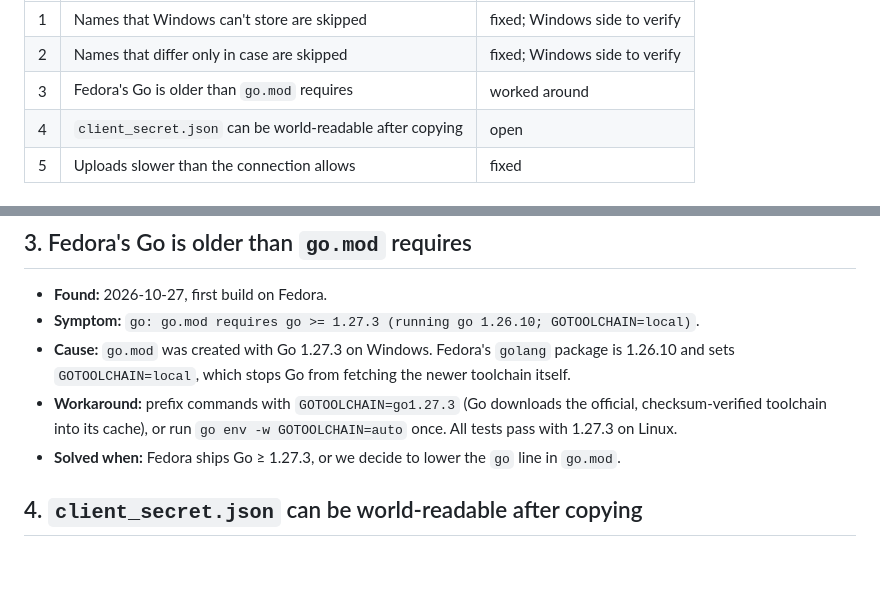
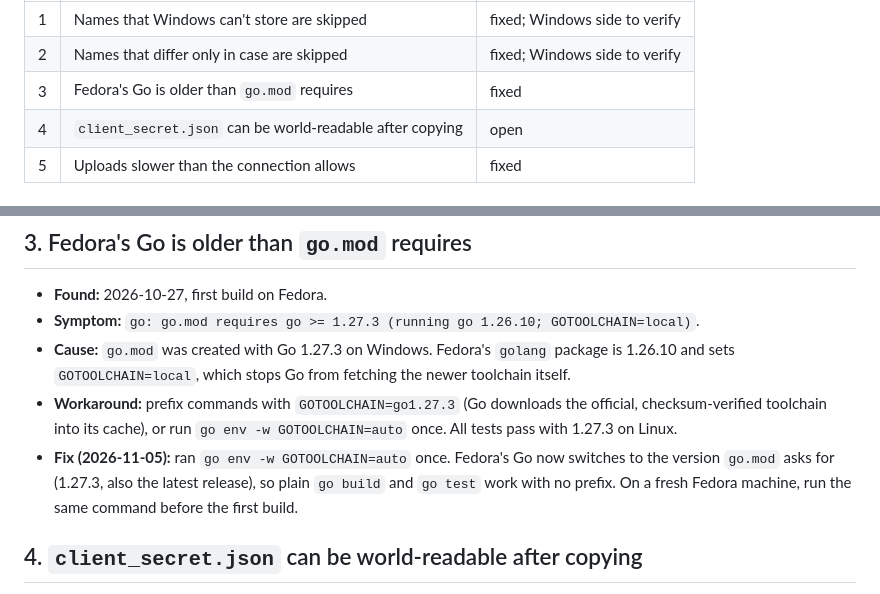
Before and after one commit to USER1043/cloudsync, a Markdown page: ISSUES.md, 2 parts joined by grey strips. Drawn GitHub-style; blank space fills up the shorter version.

Commit message:
Docs: fix Fedora's Go toolchain with GOTOOLCHAIN=auto
Fedora's golang package (1.26.10) sets GOTOOLCHAIN=local, so it refused
to build a module that needs Go 1.27.3. Running `go env -w
GOTOOLCHAIN=auto` once lets it fetch the version go.mod asks for, so
builds and tests no longer need a prefix. ISSUES.md #3 is marked fixed
and CLAUDE.md points new Fedora setups at the same command.

Co-Authored-By: Claude Opus 5.5 <noreply@anthropic.com>

```diff
--- a/ISSUES.md
+++ b/ISSUES.md
@@ -13,7 +13,7 @@ small uploads, Windows locking the running `.exe`) are recorded in
 |---|---|---|
 | 1 | Names that Windows can't store are skipped | fixed; Windows side to verify |
 | 2 | Names that differ only in case are skipped | fixed; Windows side to verify |
-| 3 | Fedora's Go is older than `go.mod` requires | worked around |
+| 3 | Fedora's Go is older than `go.mod` requires | fixed |
 | 4 | `client_secret.json` can be world-readable after copying | open |
 | 5 | Uploads slower than the connection allows | fixed |
 
@@ -103,8 +103,10 @@ small uploads, Windows locking the running `.exe`) are recorded in
 - **Workaround:** prefix commands with `GOTOOLCHAIN=go1.27.3` (Go downloads
   the official, checksum-verified toolchain into its cache), or run
   `go env -w GOTOOLCHAIN=auto` once. All tests pass with 1.27.3 on Linux.
-- **Solved when:** Fedora ships Go ≥ 1.27.3, or we decide to lower the `go`
-  line in `go.mod`.
+- **Fix (2026-11-05):** ran `go env -w GOTOOLCHAIN=auto` once. Fedora's Go
+  now switches to the version `go.mod` asks for (1.27.3, also the latest
+  release), so plain `go build` and `go test` work with no prefix. On a
+  fresh Fedora machine, run the same command before the first build.
 
 ## 4. `client_secret.json` can be world-readable after copying
 
```
Also changed, not shown: CLAUDE.md (+2 -1 lines).
